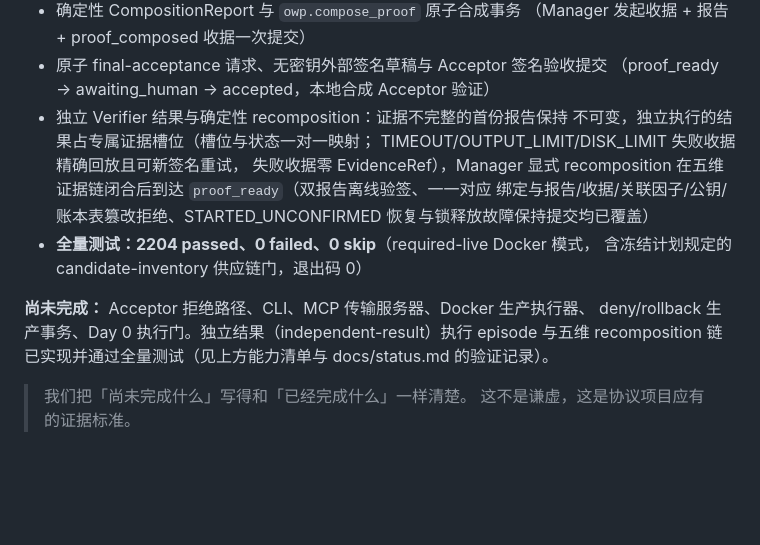
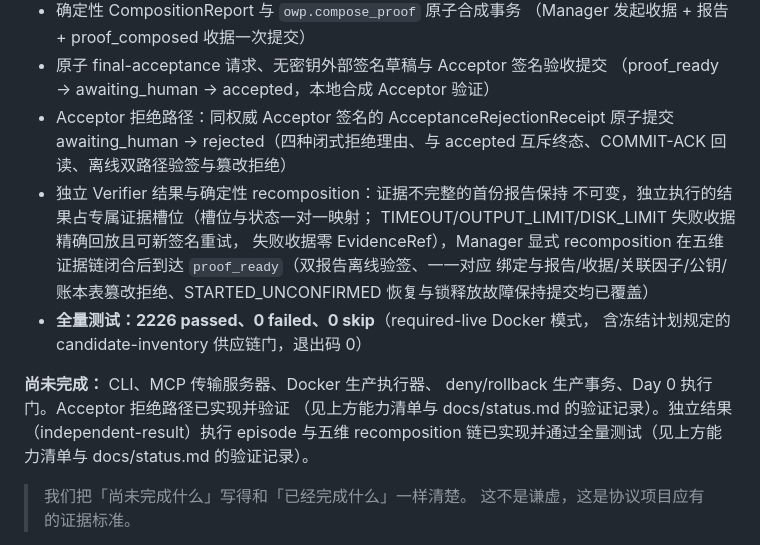
Before and after one commit to dengyier/OpenWorkProof, a Markdown page: README.md, the part around the change. GitHub-like rendering; blank space fills up the shorter version.

Commit message:
docs: record acceptor rejection verification

```diff
--- a/README.md
+++ b/README.md
@@ -96,6 +96,9 @@ WorkOrder            CapabilityGrant        ActionReceipt          AcceptanceRec
   （Manager 发起收据 + 报告 + proof_composed 收据一次提交）
 - 原子 final-acceptance 请求、无密钥外部签名草稿与 Acceptor 签名验收提交
   （proof_ready → awaiting_human → accepted，本地合成 Acceptor 验证）
+- Acceptor 拒绝路径：同权威 Acceptor 签名的 AcceptanceRejectionReceipt
+  原子提交 awaiting_human → rejected（四种闭式拒绝理由、与 accepted
+  互斥终态、COMMIT-ACK 回读、离线双路径验签与篡改拒绝）
 - 独立 Verifier 结果与确定性 recomposition：证据不完整的首份报告保持
   不可变，独立执行的结果占专属证据槽位（槽位与状态一对一映射；
   TIMEOUT/OUTPUT_LIMIT/DISK_LIMIT 失败收据精确回放且可新签名重试，
@@ -103,11 +106,12 @@ WorkOrder            CapabilityGrant        ActionReceipt          AcceptanceRec
   在五维证据链闭合后到达 `proof_ready`（双报告离线验签、一一对应
   绑定与报告/收据/关联因子/公钥/账本表篡改拒绝、STARTED_UNCONFIRMED
   恢复与锁释放故障保持提交均已覆盖）
-- **全量测试：2204 passed、0 failed、0 skip**（required-live Docker 模式，
+- **全量测试：2226 passed、0 failed、0 skip**（required-live Docker 模式，
   含冻结计划规定的 candidate-inventory 供应链门，退出码 0）
 
-**尚未完成：** Acceptor 拒绝路径、CLI、MCP 传输服务器、Docker 生产执行器、
-deny/rollback 生产事务、Day 0 执行门。独立结果（independent-result）执行
+**尚未完成：** CLI、MCP 传输服务器、Docker 生产执行器、
+deny/rollback 生产事务、Day 0 执行门。Acceptor 拒绝路径已实现并验证
+（见上方能力清单与 docs/status.md 的验证记录）。独立结果（independent-result）执行
 episode 与五维 recomposition 链已实现并通过全量测试（见上方能力清单与
 docs/status.md 的验证记录）。
 
```
Also changed, not shown: docs/status.md (+6 -3 lines), 1 other file.
